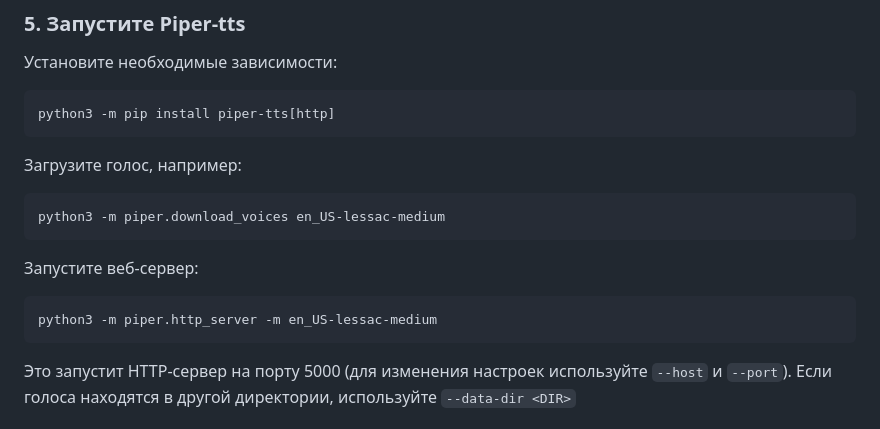
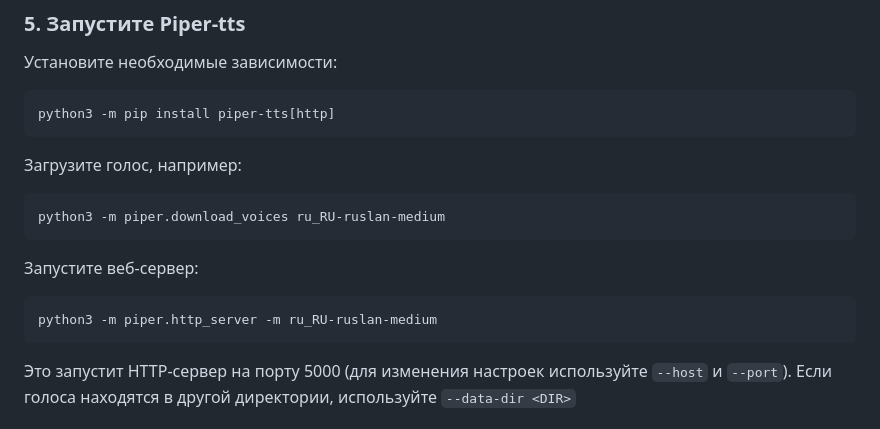
Before and after one commit to DesolateSoul/alt-ATE-asterisk, a Markdown page: docs/main.md, the part around the change. Drawn GitHub-style.

````diff
--- a/docs/main.md
+++ b/docs/main.md
@@ -55,13 +55,13 @@ python3 -m pip install piper-tts[http]
 Загрузите голос, например:
 
 ``` sh
-python3 -m piper.download_voices en_US-lessac-medium
+python3 -m piper.download_voices ru_RU-ruslan-medium
 ```
 
 Запустите веб-сервер:
 
 ``` sh
-python3 -m piper.http_server -m en_US-lessac-medium
+python3 -m piper.http_server -m ru_RU-ruslan-medium
 ```
 
 Это запустит HTTP-сервер на порту 5000 (для изменения настроек используйте `--host` и `--port`).
````
